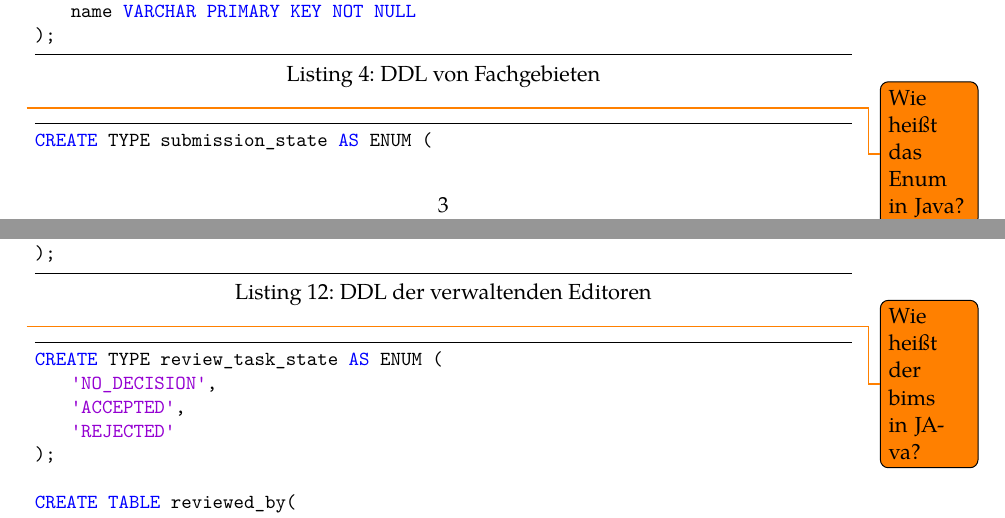
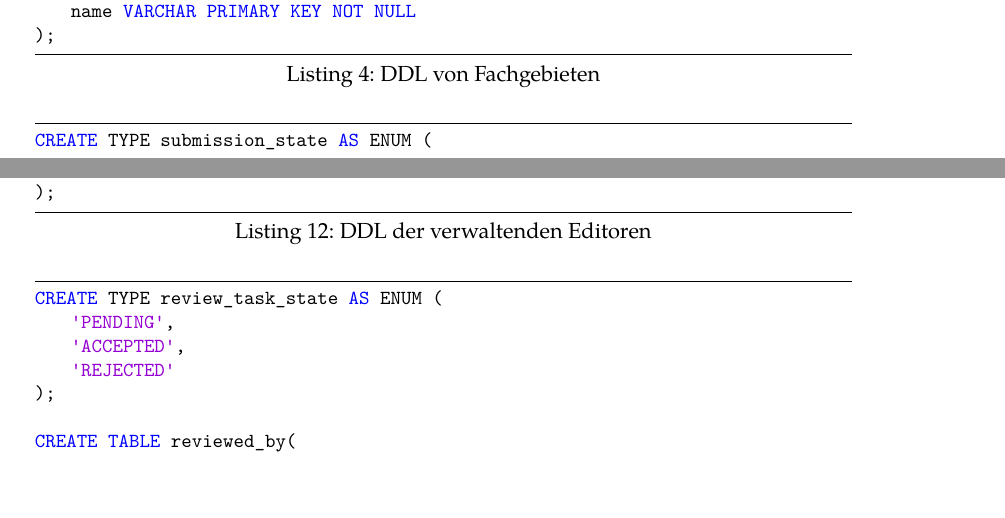
Before and after one commit to guersterst/LasEs, a LaTeX document (docs/Feinspezi/Main.tex, which reads docs/Feinspezi/DBSchema.tex): two parts of pages 5 and 8 of 8, joined at a grey line, cut so that both start at the same text, the shorter picture padded with empty space. Compiled offline with XeLaTeX.

Commit message:
correct enums in sql

```diff
--- a/docs/Feinspezi/DBSchema.tex
+++ b/docs/Feinspezi/DBSchema.tex
@@ -105,13 +105,12 @@ CREATE TABLE science_field(
 	name VARCHAR PRIMARY KEY NOT NULL
 );
 \end{lstlisting}
-\todo{Wie heißt das Enum in Java?}
 \begin{lstlisting}[caption={DDL von Einreichungen}]
 CREATE TYPE submission_state AS ENUM (
 	'SUBMITTED',
 	'REVISION_REQUIRED',
+	'REJECTED'
 	'ACCEPTED',
-	'REJECTED'
 );
 
 CREATE TABLE submission (
@@ -218,10 +217,9 @@ CREATE TABLE member_of(
 );
 \end{lstlisting}
 
-\todo{Wie heißt der bims in JAva?}
 \begin{lstlisting}[caption={DDL der begutachtenden Gutachter}]
 CREATE TYPE review_task_state AS ENUM (
-	'NO_DECISION',
+	'PENDING',
 	'ACCEPTED',
 	'REJECTED'
 );
```
